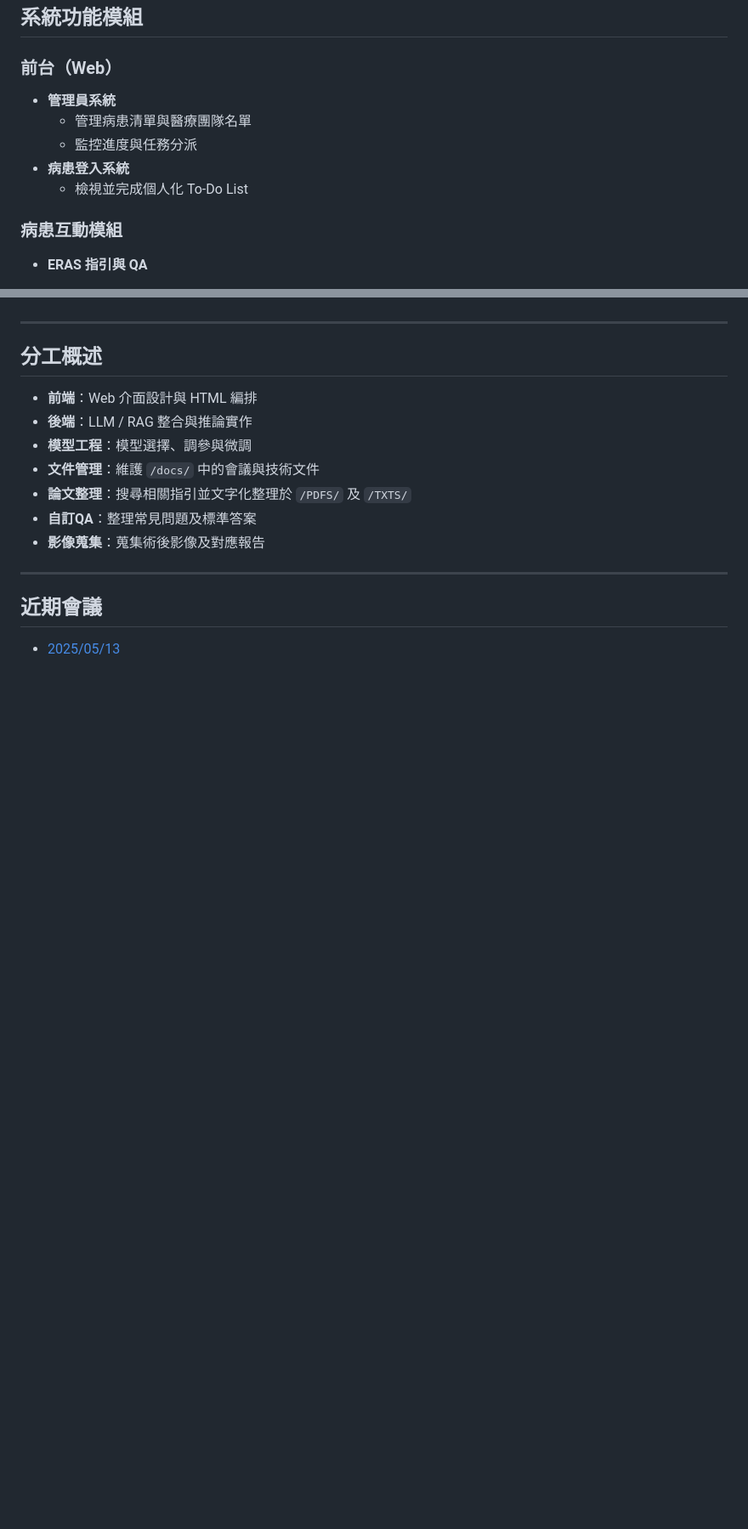
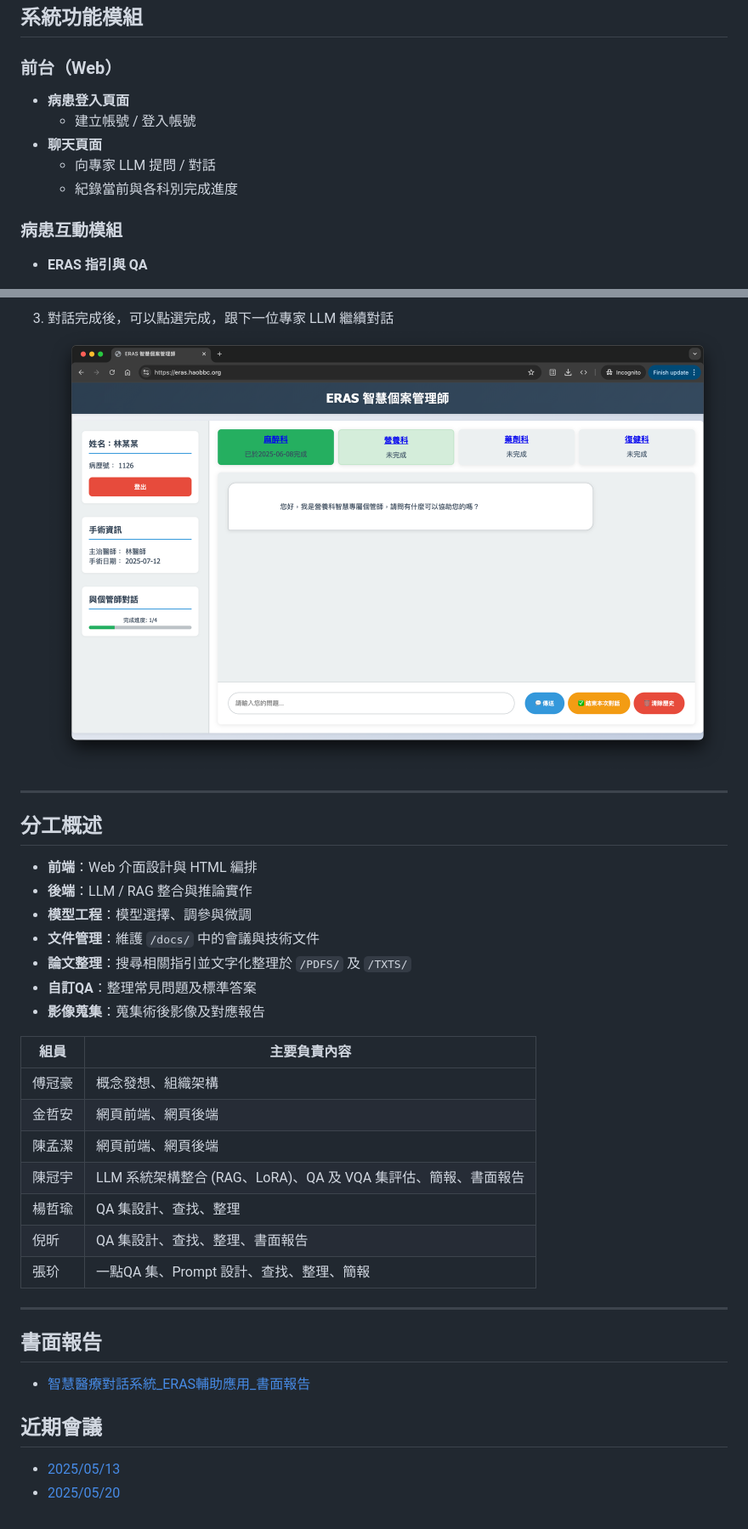
Before and after one commit to Gary20011207/Med-EECS_LLM, a Markdown page: README.md, 2 parts joined by grey strips. Shown: that part at 85% size. Rendered like a GitHub page; pictures changed too: Figures/demo/chat3.png (added); blank space fills up the shorter version.

```diff
--- a/README.md
+++ b/README.md
@@ -19,11 +19,11 @@
 
 ### 前台（Web）
 
-- **管理員系統**
-  - 管理病患清單與醫療團隊名單
-  - 監控進度與任務分派
-- **病患登入系統**
-  - 檢視並完成個人化 To-Do List
+- **病患登入頁面**
+  - 建立帳號 / 登入帳號
+- **聊天頁面**
+  - 向專家 LLM 提問 / 對話
+  - 紀錄當前與各科別完成進度
 
 ### 病患互動模組
 
@@ -89,3 +135,5 @@
+3. 對話完成後，可以點選完成，跟下一位專家 LLM 繼續對話
+![完成對話/切換專家LLM](./Figures/demo/chat3.png)
 
 ---
 
@@ -99,8 +147,22 @@
 - **自訂QA**：整理常見問題及標準答案
 - **影像蒐集**：蒐集術後影像及對應報告
 
+
+| 組員 | 主要負責內容 |
+| --- | --- |
+| 傅冠豪 | 概念發想、組織架構 |
+| 金哲安 | 網頁前端、網頁後端 |
+| 陳孟潔 | 網頁前端、網頁後端 |
+| 陳冠宇 | LLM 系統架構整合 (RAG、LoRA)、QA 及 VQA 集評估、簡報、書面報告 |
+| 楊哲瑜 | QA 集設計、查找、整理 |
+| 倪昕 | QA 集設計、查找、整理、書面報告 |
+| 張玠 | 一點QA 集、Prompt 設計、查找、整理、簡報 |
 ---
+
+## 書面報告
+- [智慧醫療對話系統_ERAS輔助應用_書面報告](./docs/智慧醫療對話系統_ERAS輔助應用_書面報告.pdf)
 
 ## 近期會議
 
 - [2025/05/13](./docs/2025-05-13-meeting.md)
+- [2025/05/20](./docs/2025-05-20-meeting.md)
```
Also changed, not shown: other parts of README.md (+46 -0 lines), Figures/demo/chat1.png (added), Figures/demo/login.png (added), Figures/demo/register.png (added), 1 other file.
